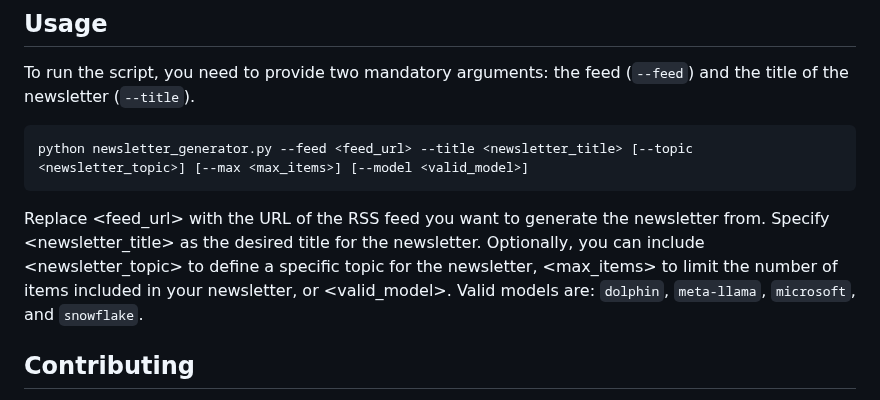
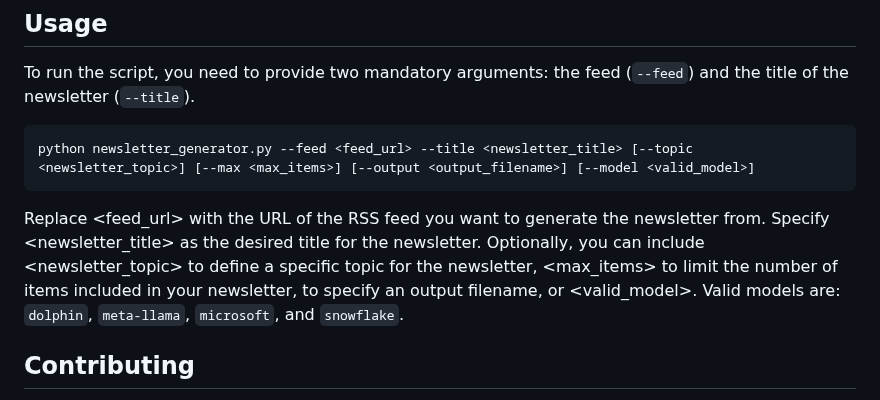
Before and after one commit to samestrin/llm-newsletter-generator, a Markdown page: README.md, the part around the change. Rendered like a GitHub page.

````diff
--- a/README.md
+++ b/README.md
@@ -59,10 +59,10 @@ pip install -r requirements.txt
 To run the script, you need to provide two mandatory arguments: the feed (`--feed`) and the title of the newsletter (`--title`).
 
 ```bash
-python newsletter_generator.py --feed <feed_url> --title <newsletter_title> [--topic <newsletter_topic>] [--max <max_items>] [--model <valid_model>]
+python newsletter_generator.py --feed <feed_url> --title <newsletter_title> [--topic <newsletter_topic>] [--max <max_items>] [--output <output_filename>] [--model <valid_model>]
 ```
 
-Replace <feed_url> with the URL of the RSS feed you want to generate the newsletter from. Specify <newsletter_title> as the desired title for the newsletter. Optionally, you can include <newsletter_topic> to define a specific topic for the newsletter, <max_items> to limit the number of items included in your newsletter, or <valid_model>. Valid models are: `dolphin`, `meta-llama`, `microsoft`, and `snowflake`.
+Replace <feed_url> with the URL of the RSS feed you want to generate the newsletter from. Specify <newsletter_title> as the desired title for the newsletter. Optionally, you can include <newsletter_topic> to define a specific topic for the newsletter, <max_items> to limit the number of items included in your newsletter, <output> to specify an output filename, or <valid_model>. Valid models are: `dolphin`, `meta-llama`, `microsoft`, and `snowflake`.
 
 ## Contributing
 
````
